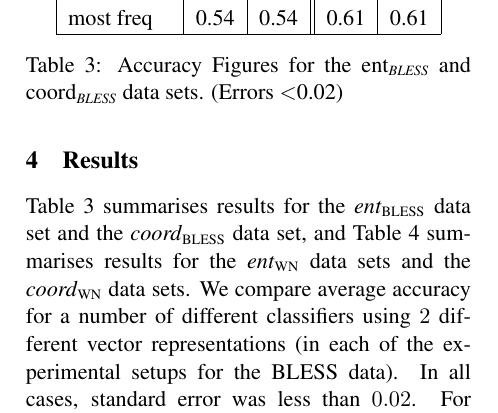
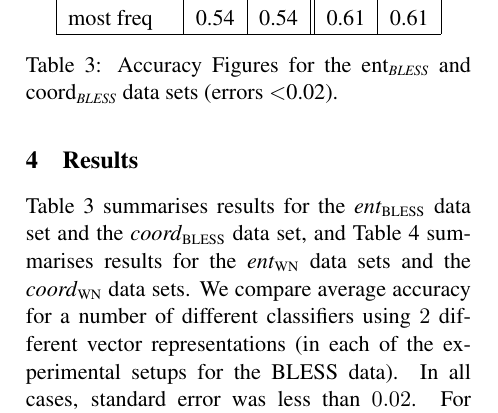
Before and after one commit to daoudclarke/lexical-entailment-paper, a LaTeX paper (semanticrelations.tex): part of one column of page 6 of 10, cut so that both start at the same text. Compiled offline with pdfLaTeX.

Commit message:
Minor change to caption

```diff
--- a/semanticrelations.tex
+++ b/semanticrelations.tex
@@ -300,7 +300,7 @@ invCLP&0.54&0.54&\textbf{0.74}&0.61\\
 most freq&0.54&0.54&0.61&0.61\\
 \hline
 \end{tabular}
-\caption{Accuracy Figures for the \emph{$\entBLESS$} and \emph{$\coordBLESS$} data sets. (Errors $< $0.02)}
+\caption{Accuracy Figures for the \emph{$\entBLESS$} and \emph{$\coordBLESS$} data sets (errors $< $0.02).}
 \label{table:results_ent}
 \end{table}
 
```
